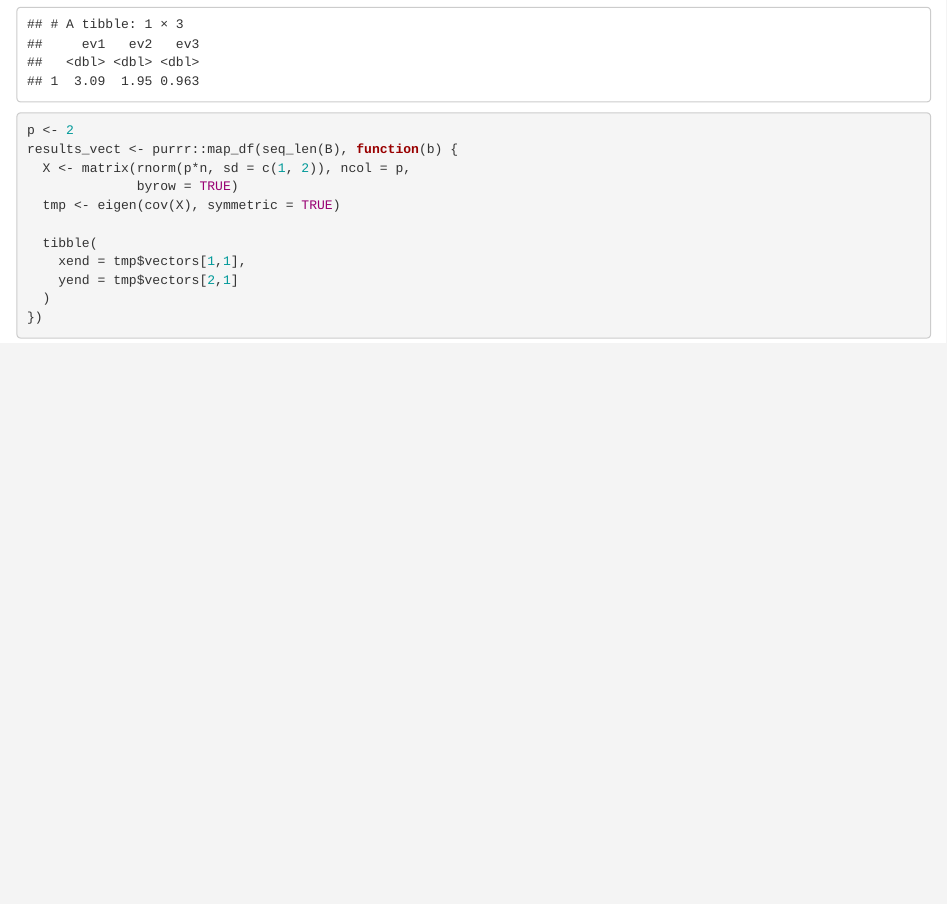
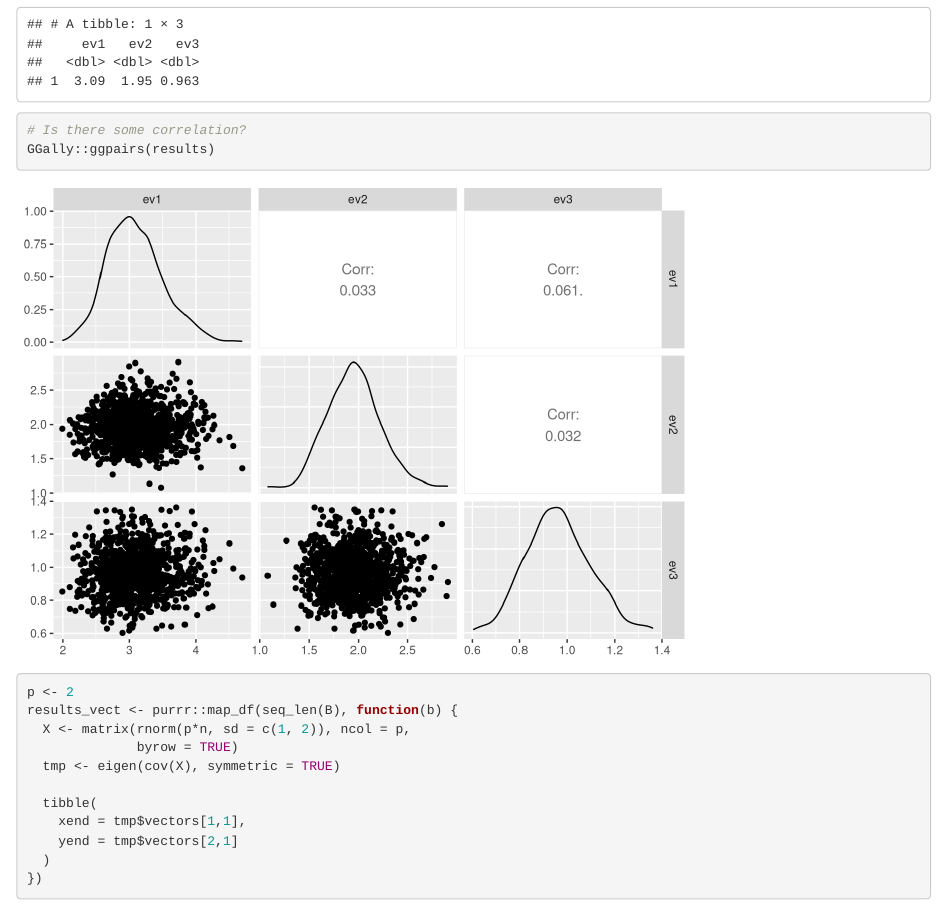
Before and after one commit to turgeonmaxime/w20-stat7200, an R Markdown document (content/slides/principal-component-analysis.Rmd): the page in a window 1100 px wide, from 13770 px down. Rendered offline with R 4.5, knitr and Pandoc, with nearby package versions; drawn as R Markdown's standard HTML page in place of the format the file asks for; some code elsewhere in the file could not run offline.

Commit message:
add slide on correlation of eigenvalues

````diff
--- a/content/slides/principal-component-analysis.Rmd
+++ b/content/slides/principal-component-analysis.Rmd
@@ -463,6 +463,11 @@ summarise_all(results, mean)
 ```
 
 ```{r}
+# Is there some correlation?
+GGally::ggpairs(results)
+```
+
+```{r}
 p <- 2
 results_vect <- purrr::map_df(seq_len(B), function(b) {
   X <- matrix(rnorm(p*n, sd = c(1, 2)), ncol = p,
````
Also changed, not shown: static/slides/principal-component-analysis.R (+5 -0 lines).
